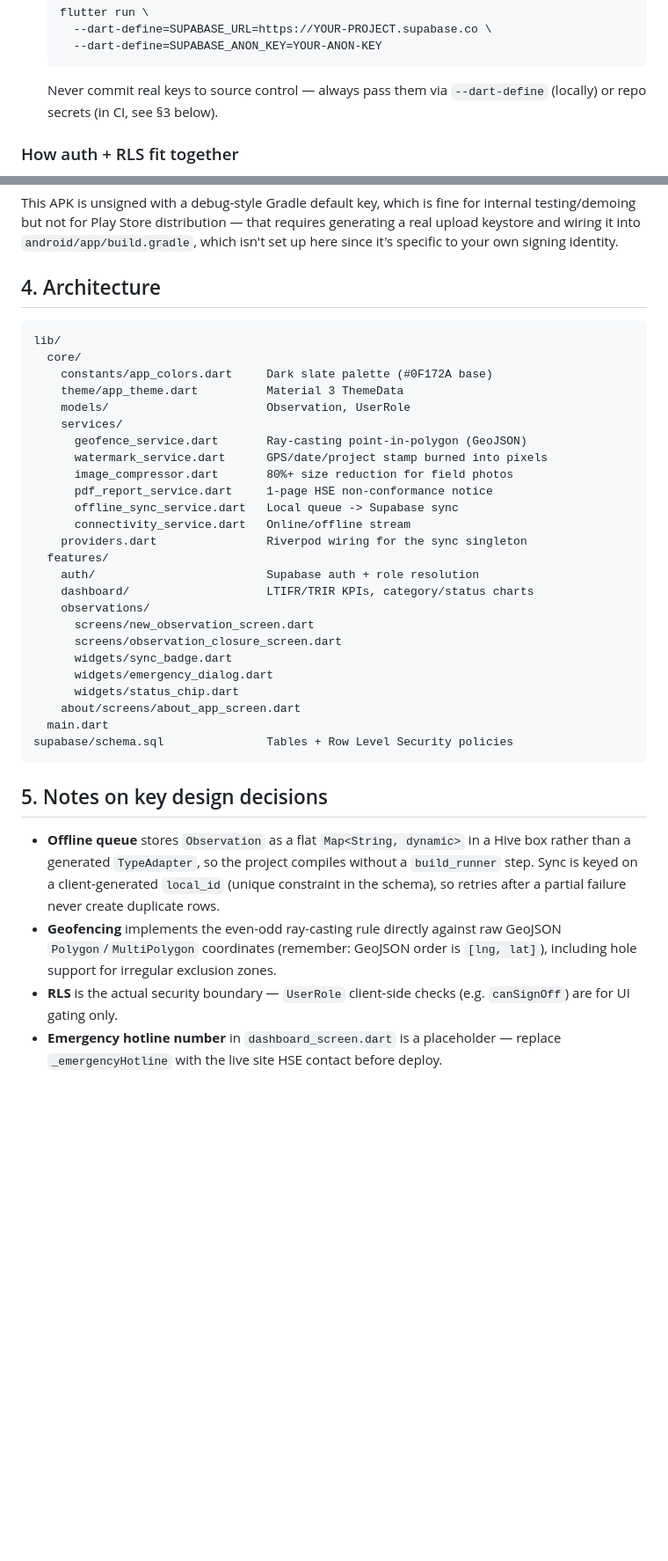
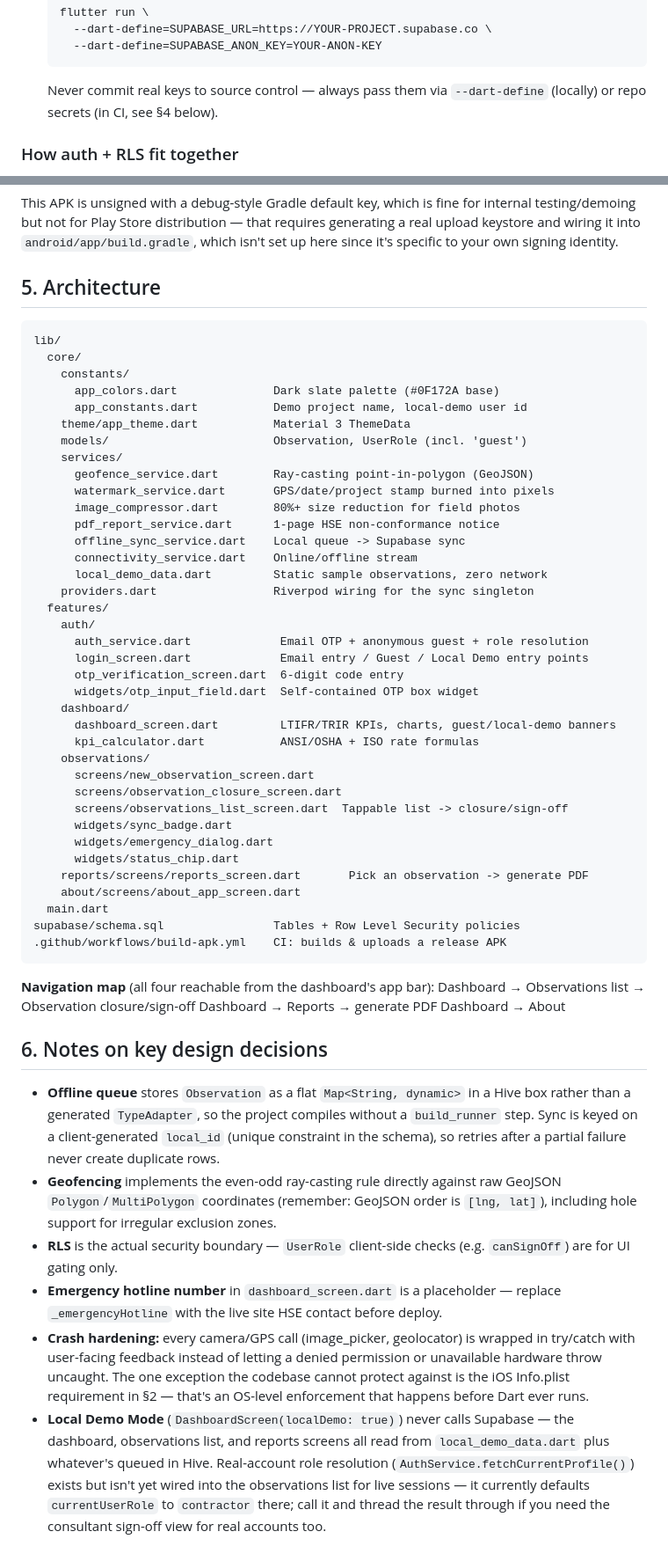
Before and after one commit to yagoubyousifyagoub-HSE/Safety_Core_AI_v2.0, a Markdown page: README.md, 2 parts joined by grey strips. Shown at 88% size. Drawn GitHub-style; blank space fills up the shorter version.

````diff
--- a/README.md
+++ b/README.md
@@ -47,7 +82,7 @@ flutter gen-l10n
    ```
 
    Never commit real keys to source control — always pass them via
-   `--dart-define` (locally) or repo secrets (in CI, see §3 below).
+   `--dart-define` (locally) or repo secrets (in CI, see §4 below).
 
 ### How auth + RLS fit together
 
@@ -118,37 +153,54 @@ requires generating a real upload keystore and wiring it into
 `android/app/build.gradle`, which isn't set up here since it's specific to
 your own signing identity.
 
-## 4. Architecture
+## 5. Architecture
 
 ```
 lib/
   core/
-    constants/app_colors.dart     Dark slate palette (#0F172A base)
-    theme/app_theme.dart          Material 3 ThemeData
-    models/                       Observation, UserRole
+    constants/
+      app_colors.dart              Dark slate palette (#0F172A base)
+      app_constants.dart           Demo project name, local-demo user id
+    theme/app_theme.dart           Material 3 ThemeData
+    models/                        Observation, UserRole (incl. 'guest')
     services/
-      geofence_service.dart       Ray-casting point-in-polygon (GeoJSON)
-      watermark_service.dart      GPS/date/project stamp burned into pixels
-      image_compressor.dart       80%+ size reduction for field photos
-      pdf_report_service.dart     1-page HSE non-conformance notice
-      offline_sync_service.dart   Local queue -> Supabase sync
-      connectivity_service.dart   Online/offline stream
-    providers.dart                Riverpod wiring for the sync singleton
+      geofence_service.dart        Ray-casting point-in-polygon (GeoJSON)
+      watermark_service.dart       GPS/date/project stamp burned into pixels
+      image_compressor.dart        80%+ size reduction for field photos
+      pdf_report_service.dart      1-page HSE non-conformance notice
+      offline_sync_service.dart    Local queue -> Supabase sync
+      connectivity_service.dart    Online/offline stream
+      local_demo_data.dart         Static sample observations, zero network
+    providers.dart                 Riverpod wiring for the sync singleton
   features/
-    auth/                         Supabase auth + role resolution
-    dashboard/                    LTIFR/TRIR KPIs, category/status charts
+    auth/
+      auth_service.dart             Email OTP + anonymous guest + role resolution
+      login_screen.dart             Email entry / Guest / Local Demo entry points
+      otp_verification_screen.dart  6-digit code entry
+      widgets/otp_input_field.dart  Self-contained OTP box widget
+    dashboard/
+      dashboard_screen.dart         LTIFR/TRIR KPIs, charts, guest/local-demo banners
+      kpi_calculator.dart           ANSI/OSHA + ISO rate formulas
     observations/
       screens/new_observation_screen.dart
       screens/observation_closure_screen.dart
+      screens/observations_list_screen.dart  Tappable list -> closure/sign-off
       widgets/sync_badge.dart
       widgets/emergency_dialog.dart
       widgets/status_chip.dart
+    reports/screens/reports_screen.dart       Pick an observation -> generate PDF
     about/screens/about_app_screen.dart
   main.dart
-supabase/schema.sql               Tables + Row Level Security policies
+supabase/schema.sql                Tables + Row Level Security policies
+.github/workflows/build-apk.yml    CI: builds & uploads a release APK
 ```
 
-## 5. Notes on key design decisions
+**Navigation map** (all four reachable from the dashboard's app bar):
+Dashboard → Observations list → Observation closure/sign-off
+Dashboard → Reports → generate PDF
+Dashboard → About
+
+## 6. Notes on key design decisions
 
 - **Offline queue** stores `Observation` as a flat `Map<String, dynamic>` in
   a Hive box rather than a generated `TypeAdapter`, so the project compiles
@@ -162,3 +214,17 @@ supabase/schema.sql               Tables + Row Level Security policies
   (e.g. `canSignOff`) are for UI gating only.
 - **Emergency hotline number** in `dashboard_screen.dart` is a placeholder —
   replace `_emergencyHotline` with the live site HSE contact before deploy.
+- **Crash hardening:** every camera/GPS call (image_picker, geolocator) is
+  wrapped in try/catch with user-facing feedback instead of letting a
+  denied permission or unavailable hardware throw uncaught. The one
+  exception the codebase cannot protect against is the iOS Info.plist
+  requirement in §2 — that's an OS-level enforcement that happens before
+  Dart ever runs.
+- **Local Demo Mode** (`DashboardScreen(localDemo: true)`) never calls
+  Supabase — the dashboard, observations list, and reports screens all
+  read from `local_demo_data.dart` plus whatever's queued in Hive.
+  Real-account role resolution (`AuthService.fetchCurrentProfile()`) exists
+  but isn't yet wired into the observations list for live sessions — it
+  currently defaults `currentUserRole` to `contractor` there; call it and
+  thread the result through if you need the consultant sign-off view for
+  real accounts too.
````
Also changed, not shown: other parts of README.md (+37 -2 lines).
